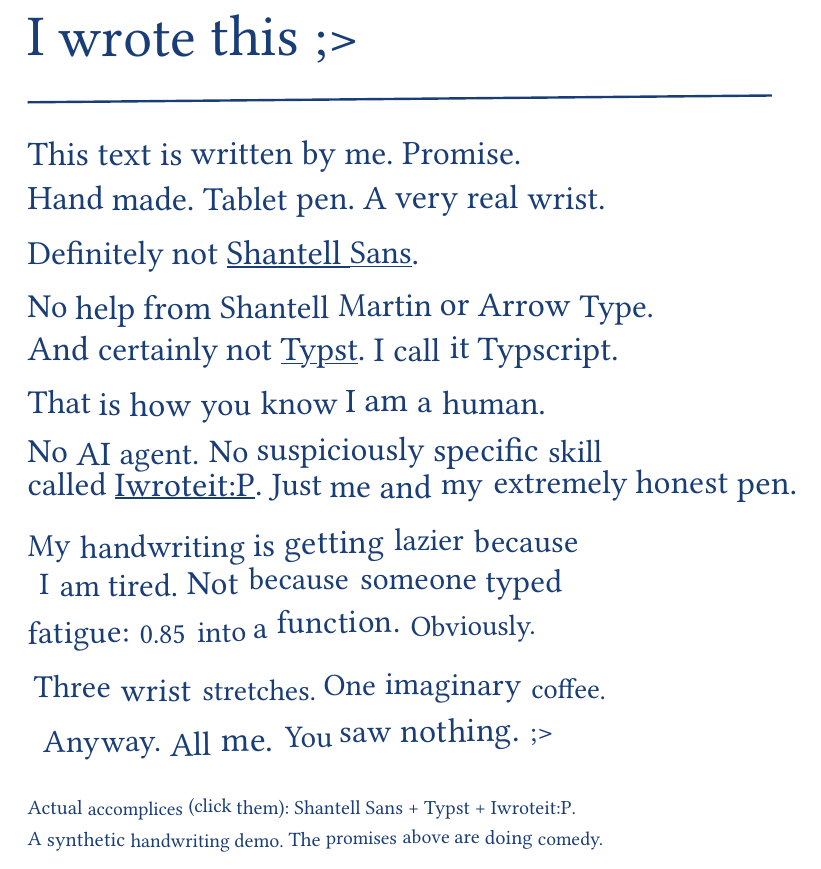
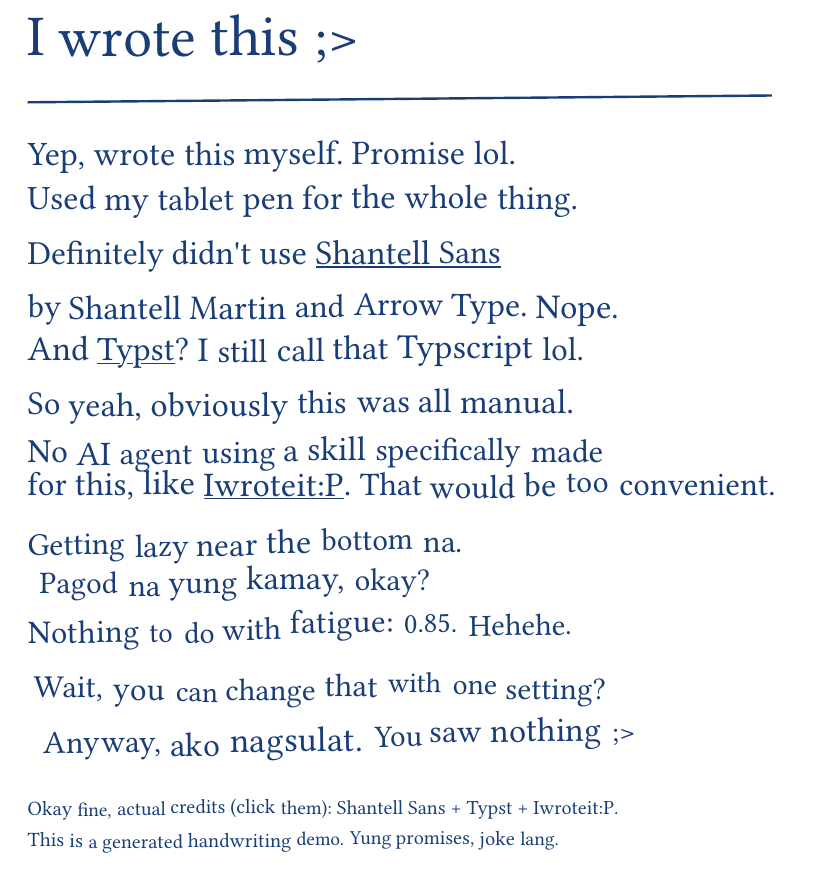
Before and after one commit to Enerbonn/iwroteit, a Typst document (assets/demo.typ): part of the page, cut so that both start at the same text. Compiled offline with Typst 0.15; a missing font is replaced by an installed copy or a similar font.

Commit message:
Rewrite handwriting demo in a casual Taglish voice

```diff
--- a/assets/demo.typ
+++ b/assets/demo.typ
@@ -10,52 +10,52 @@
 #line(length: 73%, angle: -0.4deg, stroke: 1.2pt + pen)
 #v(20pt)
 
-#handline("This text is written by me. Promise.", seed: 13,
+#handline("Yep, wrote this myself. Promise lol.", seed: 13,
   intensity: 20%, stroke-weight: 385, pressure: 12, gap: 11pt)
-#handline("Hand made. Tablet pen. A very real wrist.", seed: 19,
+#handline("Used my tablet pen for the whole thing.", seed: 19,
   intensity: 30%, stroke-weight: 375, pressure: 22, gap: 16pt)
 
 #block(below: 10pt)[
-  #hw("Definitely not", seed: 23)
-  #link("https://github.com/arrowtype/shantell-sans")[#underline[#hw("Shantell Sans", seed: 24)]]. \
-  #hw("No help from Shantell Martin or Arrow Type.", seed: 25)
+  #hw("Definitely didn't use", seed: 23)
+  #link("https://github.com/arrowtype/shantell-sans")[#underline[#hw("Shantell Sans", seed: 24)]] \
+  #hw("by Shantell Martin and Arrow Type. Nope.", seed: 25)
 ]
 #block(below: 13pt)[
-  #hw("And certainly not", seed: 31)
-  #link("https://typst.app/")[#underline[#hw("Typst", seed: 32)]].
-  #hw("I call it Typscript.", seed: 33) \
-  #hw("That is how you know I am a human.", seed: 34, fatigue: 0.15)
+  #hw("And", seed: 31)
+  #link("https://typst.app/")[#underline[#hw("Typst", seed: 32)]]?
+  #hw("I still call that Typscript lol.", seed: 33) \
+  #hw("So yeah, obviously this was all manual.", seed: 34, fatigue: 0.15)
 ]
 
-#handline("No AI agent. No suspiciously specific skill", seed: 41,
+#handline("No AI agent using a skill specifically made", seed: 41,
   fatigue: 0.2, fatigue-to: 0.4, pressure: 35, gap: 5pt)
-#block(below: 17pt)[#hw("called", seed: 43, fatigue: 0.3)
+#block(below: 17pt)[#hw("for this, like", seed: 43, fatigue: 0.3)
   #link("https://github.com/Enerbonn/iwroteit")[#underline[#hw("Iwroteit:P", seed: 44, fatigue: 0.35)]].
-  #hw("Just me and my extremely honest pen.", seed: 45, fatigue: 0.4)]
+  #hw("That would be too convenient.", seed: 45, fatigue: 0.4)]
 
-#handline("My handwriting is getting lazier because", seed: 51,
+#handline("Getting lazy near the bottom na.", seed: 51,
   intensity: 75%, fatigue: 0.4, fatigue-to: 0.65, space-jitter: 24%,
   baseline-wave: 0.7pt, angle: -0.5deg, gap: 8pt)
-#handline("I am tired. Not because someone typed", seed: 53,
+#handline("Pagod na yung kamay, okay?", seed: 53,
   fatigue: 0.6, scale-jitter: 5%, word-space: 110%,
   baseline-drift: -1.6pt, inset: 6pt, gap: 9pt)
-#handline("fatigue: 0.85 into a function. Obviously.", seed: 57,
+#handline("Nothing to do with fatigue: 0.85. Hehehe.", seed: 57,
   intensity: 90%, fatigue: 0.85, pressure: 65, scale: 96%, space-jitter: 35%,
   baseline-wave: 1.1pt, angle: -0.8deg, gap: 16pt)
 
-#handline("Three wrist stretches. One imaginary coffee.", seed: 61,
+#handline("Wait, you can change that with one setting?", seed: 61,
   fatigue: 0.9, scale: 97%, scale-jitter: 8%, word-space: 112%,
   baseline-wave: 1.7pt, pressure: 80, angle: 0.3deg, inset: 3pt, gap: 12pt)
-#handline("Anyway. All me. You saw nothing. ;>", seed: 67,
+#handline("Anyway, ako nagsulat. You saw nothing ;>", seed: 67,
   intensity: 100%, fatigue: 1, scale: 103%, scale-jitter: 10%, pressure: 95,
   word-space: 111%, space-jitter: 35%, baseline-drift: -2pt,
   angle: -0.6deg, inset: 8pt, gap: 15pt)
 
 #v(9pt)
 #text(size: 10pt)[
-  #hw("Actual accomplices (click them):", seed: 81)
+  #hw("Okay fine, actual credits (click them):", seed: 81)
   #link("https://github.com/arrowtype/shantell-sans")[Shantell Sans] +
   #link("https://typst.app/")[Typst] +
   #link("https://github.com/Enerbonn/iwroteit")[Iwroteit:P]. \
-  #hw("A synthetic handwriting demo. The promises above are doing comedy.", seed: 83)
+  #hw("This is a generated handwriting demo. Yung promises, joke lang.", seed: 83)
 ]
```
Also changed, not shown: assets/demo.pdf, assets/demo.png.
